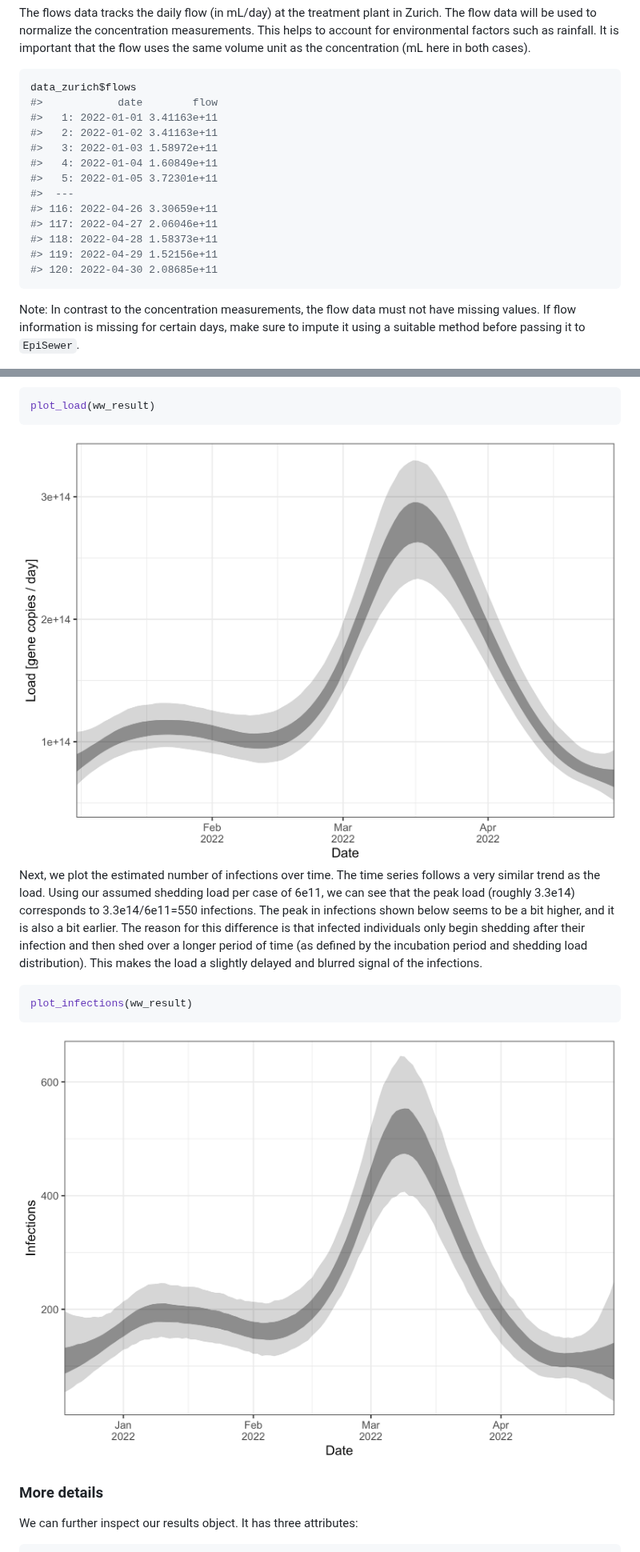
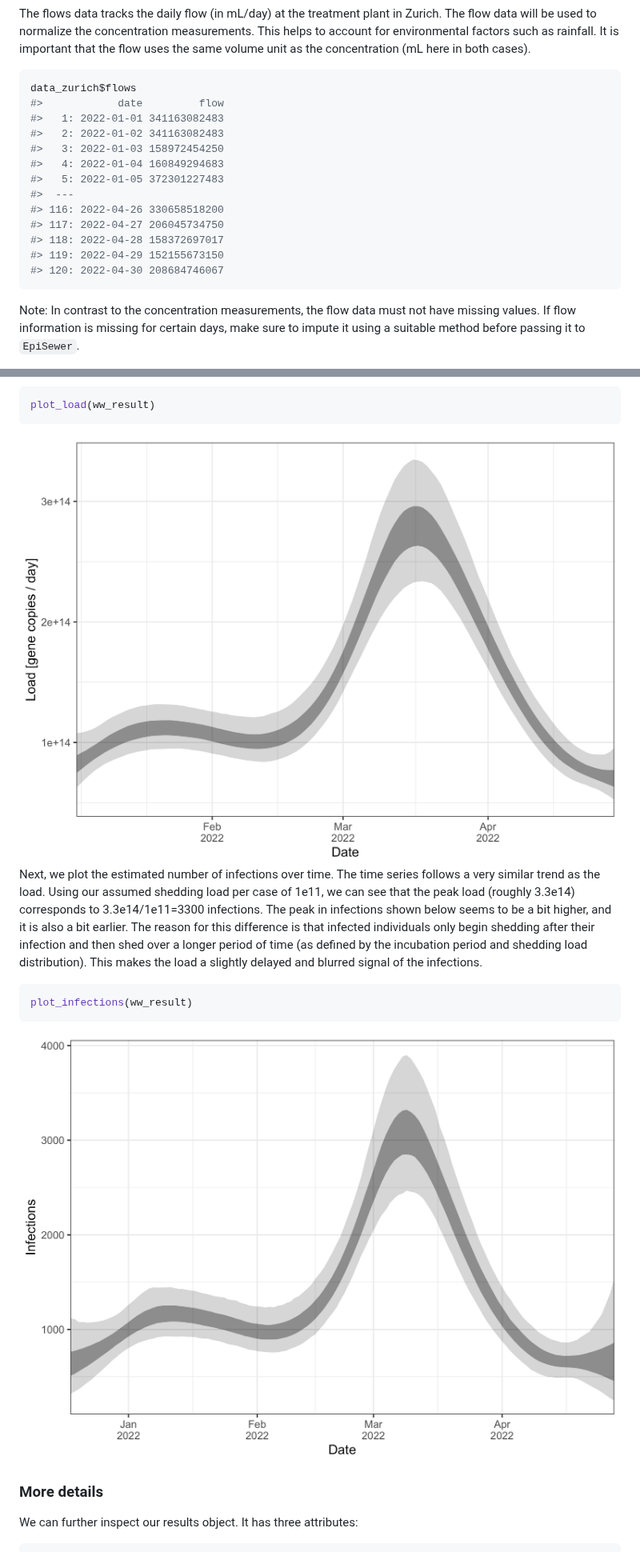
Before and after one commit to adrian-lison/EpiSewer, a Markdown page: README.md, 2 parts joined by grey strips. Shown at 80% size. Rendered like a GitHub page; pictures changed too: man/figures/README-infections-1.png, man/figures/README-load-1.png.

````diff
--- a/README.md
+++ b/README.md
@@ -177,18 +177,18 @@ concentration (mL here in both cases).
 
 ``` r
 data_zurich$flows
-#>            date        flow
-#>   1: 2022-01-01 3.41163e+11
-#>   2: 2022-01-02 3.41163e+11
-#>   3: 2022-01-03 1.58972e+11
-#>   4: 2022-01-04 1.60849e+11
-#>   5: 2022-01-05 3.72301e+11
+#>            date         flow
+#>   1: 2022-01-01 341163082483
+#>   2: 2022-01-02 341163082483
+#>   3: 2022-01-03 158972454250
+#>   4: 2022-01-04 160849294683
+#>   5: 2022-01-05 372301227483
 #>  ---
-#> 116: 2022-04-26 3.30659e+11
-#> 117: 2022-04-27 2.06046e+11
-#> 118: 2022-04-28 1.58373e+11
-#> 119: 2022-04-29 1.52156e+11
-#> 120: 2022-04-30 2.08685e+11
+#> 116: 2022-04-26 330658518200
+#> 117: 2022-04-27 206045734750
+#> 118: 2022-04-28 158372697017
+#> 119: 2022-04-29 152155673150
+#> 120: 2022-04-30 208684746067
 ```
 
 Note: In contrast to the concentration measurements, the flow data must
@@ -389,8 +400,8 @@ plot_load(ww_result)
 <img src="man/figures/README-load-1.png" width="100%" /> Next, we plot
 the estimated number of infections over time. The time series follows a
 very similar trend as the load. Using our assumed shedding load per case
-of 6e11, we can see that the peak load (roughly 3.3e14) corresponds to
-3.3e14/6e11=550 infections. The peak in infections shown below seems to
+of 1e11, we can see that the peak load (roughly 3.3e14) corresponds to
+3.3e14/1e11=3300 infections. The peak in infections shown below seems to
 be a bit higher, and it is also a bit earlier. The reason for this
 difference is that infected individuals only begin shedding after their
 infection and then shed over a longer period of time (as defined by the
````
Also changed, not shown: other parts of README.md (+33 -22 lines), man/figures/README-R-1.png, man/figures/README-concentration-1.png, man/figures/README-concentration_noise-1.png.
